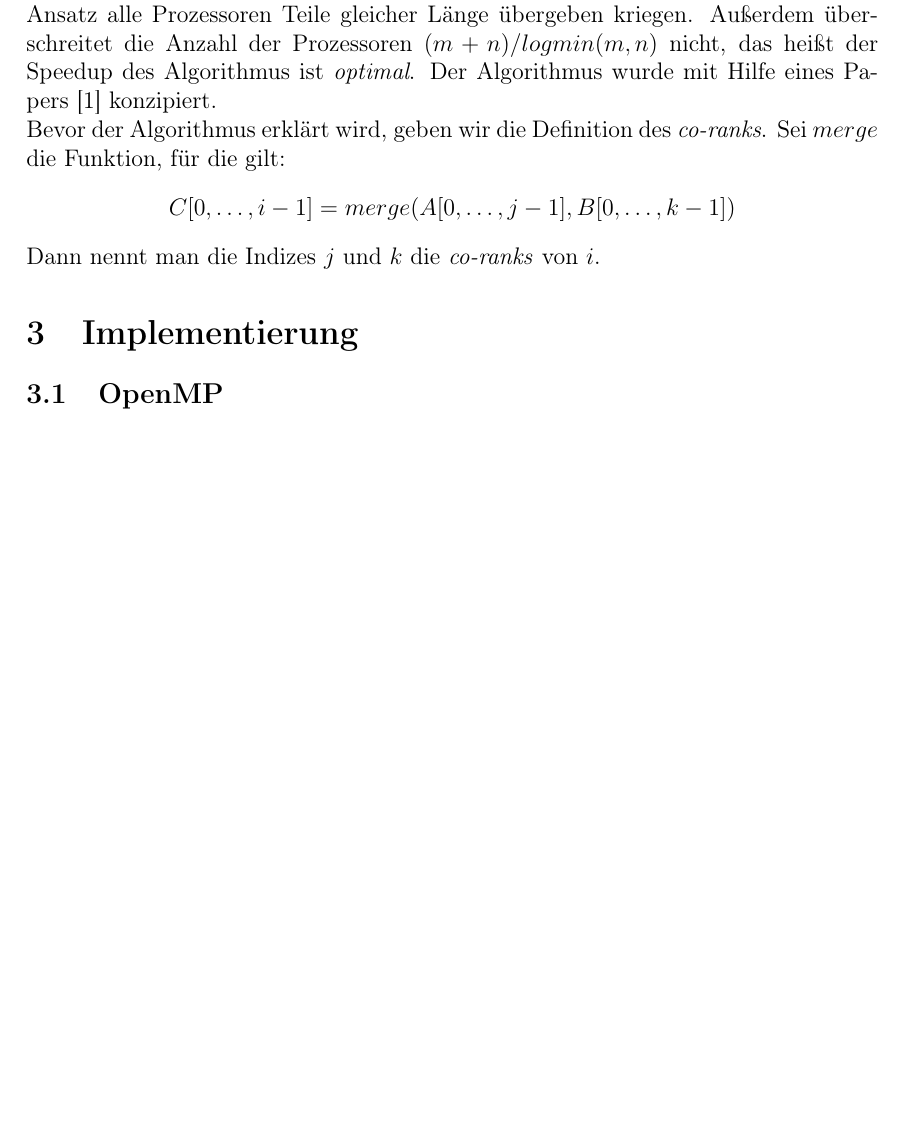
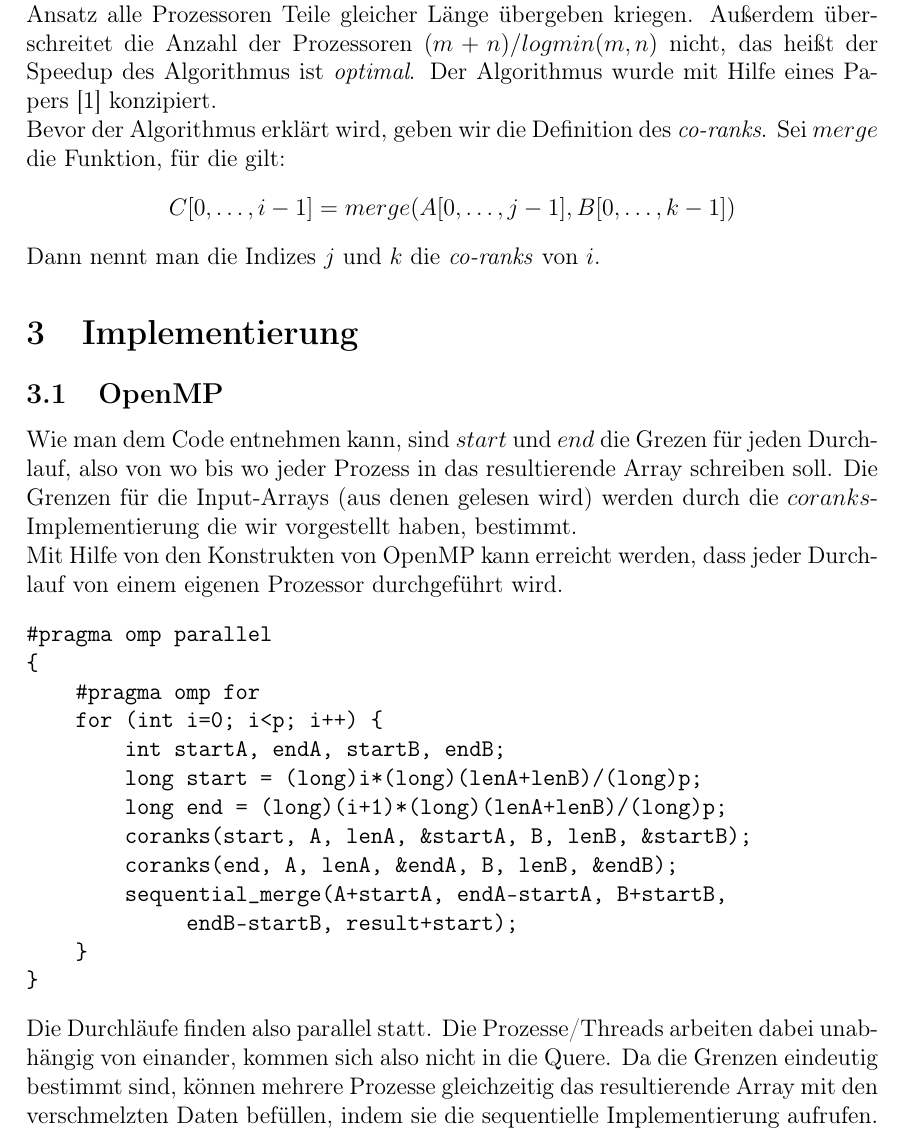
Before and after one commit to enrimilan/PC-WS2015, a LaTeX document (doc/doc.tex, which reads doc/chapters/Implementierung.tex): part of page 4 of 11, cut so that both start at the same text, the shorter picture padded with empty space. Compiled offline with pdfLaTeX; an older LaTeX class or package is replaced by its successor.

Commit message:
write about omp implementation

```diff
--- a/doc/chapters/Implementierung.tex
+++ b/doc/chapters/Implementierung.tex
@@ -1,3 +1,23 @@
 \subsection{OpenMP}
+Wie man dem Code entnehmen kann, sind $start$ und $end$ die Grezen für jeden Durchlauf, also von wo bis wo jeder Prozess in das resultierende Array schreiben soll. Die Grenzen für die Input-Arrays (aus denen gelesen wird) werden durch die $coranks$-Implementierung die wir vorgestellt haben, bestimmt.\\
+Mit Hilfe von den Konstrukten von OpenMP kann erreicht werden, dass jeder Durchlauf von einem eigenen Prozessor durchgeführt wird.
+\begin{verbatim}
+#pragma omp parallel
+{
+    #pragma omp for
+    for (int i=0; i<p; i++) {
+        int startA, endA, startB, endB;
+        long start = (long)i*(long)(lenA+lenB)/(long)p;
+        long end = (long)(i+1)*(long)(lenA+lenB)/(long)p;
+        coranks(start, A, lenA, &startA, B, lenB, &startB);
+        coranks(end, A, lenA, &endA, B, lenB, &endB);
+        sequential_merge(A+startA, endA-startA, B+startB,
+             endB-startB, result+start);
+    }
+}
+\end{verbatim}
+Die Durchläufe finden also parallel statt. Die Prozesse/Threads arbeiten dabei unabhängig von einander, kommen sich also nicht in die Quere. Da die Grenzen eindeutig bestimmt sind, können mehrere Prozesse gleichzeitig das resultierende Array mit den verschmelzten Daten befüllen, indem sie die sequentielle Implementierung aufrufen.
+
 \subsection{Cilk}
+
 \subsection{MPI}
```
